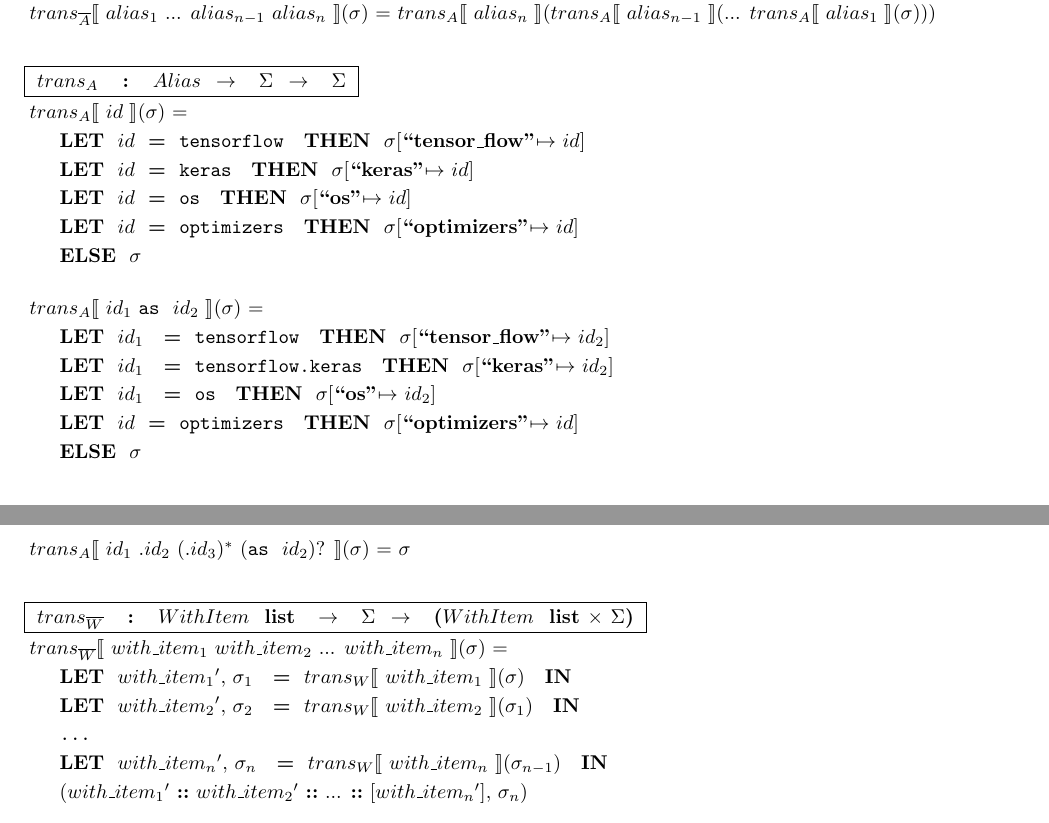
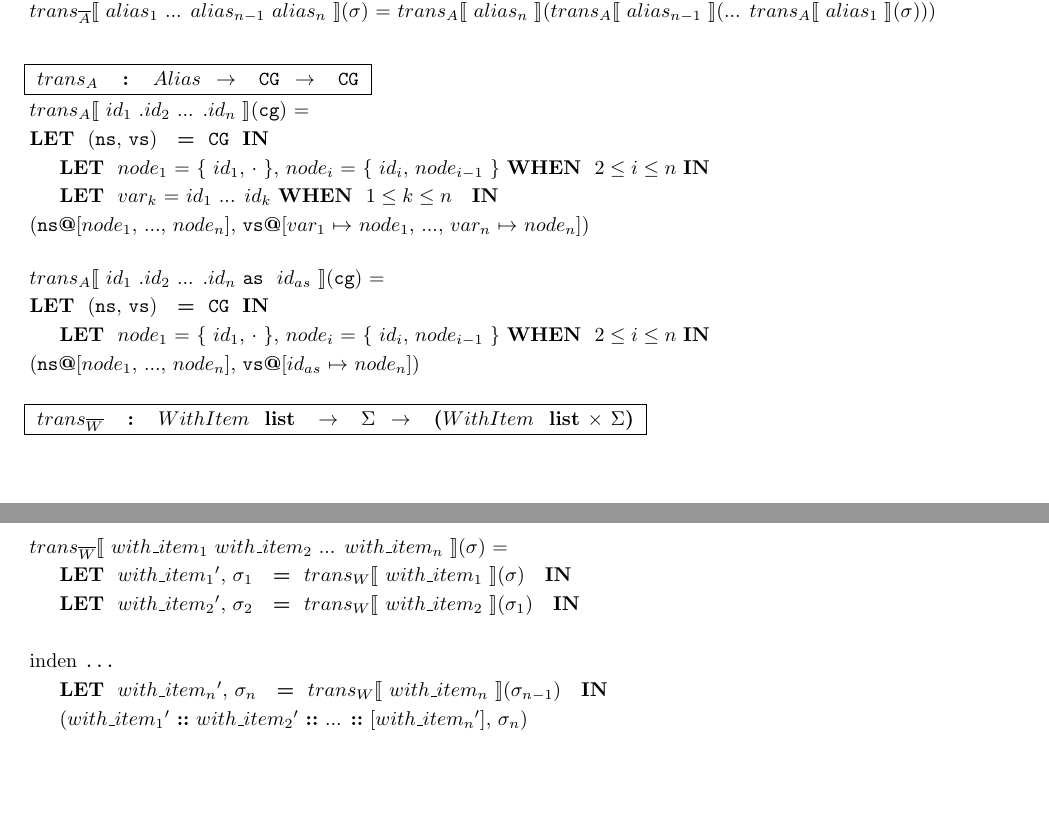
Before and after one commit to kaist-plrg/python-analyzer, a LaTeX document (trans/trans.tex, which reads trans/tran_rule_tf2.tex): two parts of pages 12 and 13 of 16, joined at a grey line, cut so that both start at the same text, the shorter picture padded with empty space. Compiled offline with pdfLaTeX.

Commit message:
Modified rule for Alias case

```diff
--- a/trans/tran_rule_tf2.tex
+++ b/trans/tran_rule_tf2.tex
@@ -674,33 +674,24 @@
 \end{tabular}\\\vpar
 
 \noindent
-\typdesc{\fkalias& : & \dalias ~ $\rightarrow$ ~ \dmodenv ~ $\rightarrow$ ~ \dmodenv}
+\typdesc{\fkalias& : & \dalias ~ $\rightarrow$ ~ \dcg ~ $\rightarrow$ ~ \dcg}
 % Alias containing an id only
 \noindent
 \begin{tabular}{l}
-  \talias{\nid}{\smodenv} = \\
-  \inden \ktlet ~ \nid ~ \kteq ~ {\tt tensorflow} ~ \ktthen ~ \smodenv[\tflow $\mapsto$ \nid]\\
-  \inden \ktlet ~ \nid ~ \kteq ~ {\tt keras} ~ \ktthen ~ \smodenv[\tkeras $\mapsto$ \nid]\\
-  \inden \ktlet ~ \nid ~ \kteq ~ {\tt os} ~ \ktthen ~ \smodenv[\os $\mapsto$ \nid]\\
-  \inden \ktlet ~ \nid ~ \kteq ~ {\tt optimizers} ~ \ktthen ~ \smodenv[\optimizers $\mapsto$ \nid]\\
-  \inden \ktelse ~ \smodenv\\
+  \talias{\nidsubs{1} .\nidsubs{2} ... .\nidsubs{n}}{\scg} = \\
+  \ktlet ~ (\snodes, \svars) ~ \kteq ~ \dcg ~ \ktin \\
+  \inden \ktlet ~ \nnodesubs{1} = \{ \nidsubs{1}, $\cdot$ \}, \nnodesubs{i} = \{ \nidsubs{i}, \nnodesubs{i-1} \} \ktwhen ~ $2 \leq i \leq n$ \ktin\\
+  \inden \ktlet ~ \nvarsubs{k} = \nidsubs{1} ... \nidsubs{k} \ktwhen ~ $1 \leq k \leq n$ ~ \ktin \\
+  (\snodes \ktconl [\nnodesubs{1}, ..., \nnodesubs{n}], \svars \ktconl [\nvarsubs{1} $\mapsto$ \nnodesubs{1}, ..., \nvarsubs{n} $\mapsto$ \nnodesubs{n}]) \\
 \end{tabular}\\\vpar
 
 % Alias containing an id and an as phrase
 \noindent
 \begin{tabular}{l}
-  \talias{\nidsubs{1} \kas ~ \nidsubs{2}}{\smodenv} = \\
-  \inden \ktlet ~ \nidsubs{1} ~ \kteq ~ {\tt tensorflow} ~ \ktthen ~ \smodenv[\tflow $\mapsto$ \nidsubs{2}]\\
-  \inden \ktlet ~ \nidsubs{1} ~ \kteq ~ {\tt tensorflow.keras} ~ \ktthen ~ \smodenv[\tkeras $\mapsto$ \nidsubs{2}]\\
-  \inden \ktlet ~ \nidsubs{1} ~ \kteq ~ {\tt os} ~ \ktthen ~ \smodenv[\os $\mapsto$ \nidsubs{2}]\\
-  \inden \ktlet ~ \nid ~ \kteq ~ {\tt optimizers} ~ \ktthen ~ \smodenv[\optimizers $\mapsto$ \nid]\\
-  \inden \ktelse ~ \smodenv\\
-\end{tabular}\\\vpar
-
-% Alias containing an attribute
-\noindent
-\begin{tabular}{l}
-  \talias{\nidsubs{1} .\nidsubs{2} \mul{(.\nidsubs{3})} \op{(\kas ~ \nidsubs{2})}}{\smodenv} = \smodenv\\
+  \talias{\nidsubs{1} .\nidsubs{2} ... .\nidsubs{n} \kas ~ \nidsubs{as}}{\scg} = \\
+  \ktlet ~ (\snodes, \svars) ~ \kteq ~ \dcg ~ \ktin \\
+  \inden \ktlet ~ \nnodesubs{1} = \{ \nidsubs{1}, $\cdot$ \}, \nnodesubs{i} = \{ \nidsubs{i}, \nnodesubs{i-1} \} \ktwhen ~ $2 \leq i \leq n$ \ktin\\
+  (\snodes \ktconl [\nnodesubs{1}, ..., \nnodesubs{n}], \svars \ktconl [\nidsubs{as} $\mapsto$ \nnodesubs{n}]) \\
 \end{tabular}\\\vpar
 
 \noindent
@@ -710,7 +701,7 @@
   \twwithitem{\nwithitemsubs{1} \nwithitemsubs{2} ... \nwithitemsubs{n}}{\smodenv} = \\
   \inden \ktlet ~ \nwithitemsubs{1}$'$, \smodenvsubs{1} ~ \kteq ~ \twithitem{\nwithitemsubs{1}}{\smodenv} ~ \ktin \\
   \inden \ktlet ~ \nwithitemsubs{2}$'$, \smodenvsubs{2} ~ \kteq ~ \twithitem{\nwithitemsubs{2}}{\smodenvsubs{1}} ~ \ktin \\
-  \inden {\tt ...} \\
+  \\inden {\tt ...} \\
   \inden \ktlet ~ \nwithitemsubs{n}$'$, \smodenvsubs{n} ~ \kteq ~ \twithitem{\nwithitemsubs{n}}{\smodenvsubs{n-1}} ~ \ktin \\
   \inden (\nwithitemsubs{1}$'$ \ktappl~\nwithitemsubs{2}$'$ \ktappl~... \ktappl~[\nwithitemsubs{n}$'$], \smodenvsubs{n})
 \end{tabular}\\\vpar
--- a/trans/trans.tex
+++ b/trans/trans.tex
@@ -83,6 +83,8 @@
 \newcommand{\nconstant}{\ensuremath{constant}}
 \newcommand{\npattern}{\ensuremath{pattern}}
 \newcommand{\npatternsubs}[1]{\ensuremath{pattern_{#1}}}
+\newcommand{\nnodesubs}[1]{\ensuremath{node_{#1}}}
+\newcommand{\nvarsubs}[1]{\ensuremath{var_{#1}}}
 
 % operators
 \newcommand{\oassign}{{\tt = }}
```
Also changed, not shown: trans/trans.pdf.
